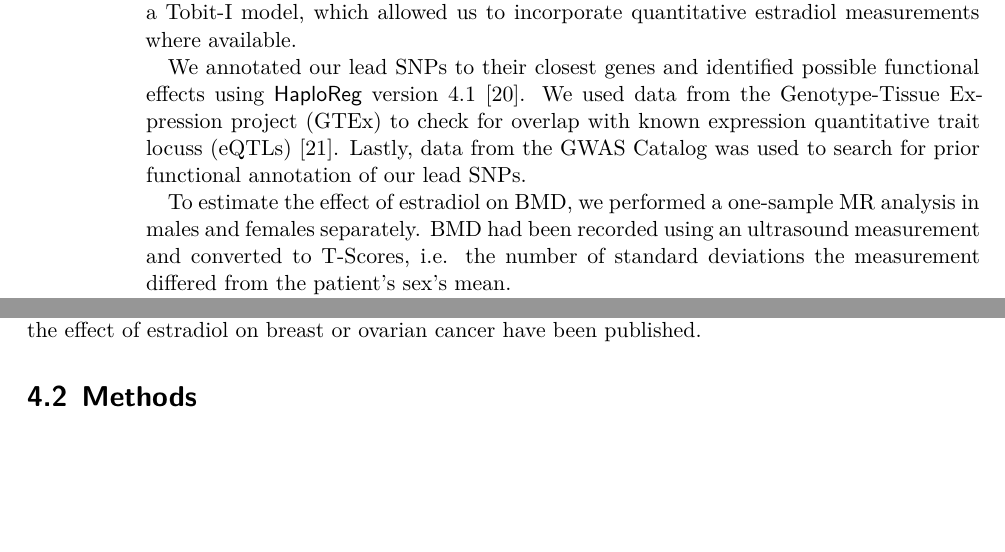
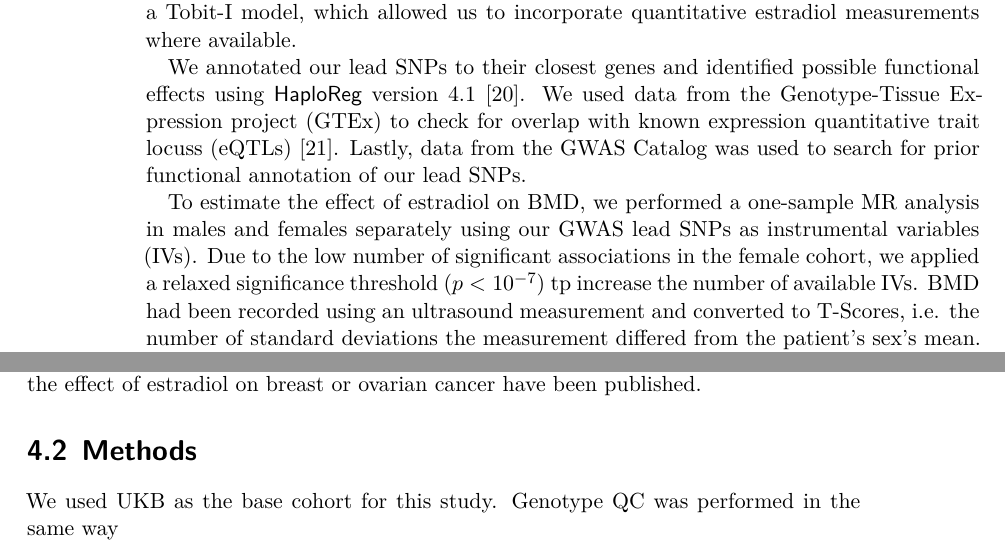
Before and after one commit to Schmytzi/halftime-report, a LaTeX thesis (main.tex): two parts of pages 14 and 17 of 33, joined at a grey line, cut so that both start at the same text, the shorter picture padded with empty space. Compiled offline with XeLaTeX.

Commit message:
Added info about relaxed p threshold

```diff
--- a/main.tex
+++ b/main.tex
@@ -215,7 +215,8 @@ We annotated our lead \glspl{snp} to their closest genes and identified possible
 We used data from \gls{gtex} to check for overlap with known \glspl{eqtl} \cite{Carithers2015}.
 Lastly, data from the GWAS Catalog was used to search for prior functional annotation of our lead \glspl{snp}.
 
-To estimate the effect of estradiol on \gls{bmd}, we performed a one-sample \gls{mr} analysis in males and females separately.
+To estimate the effect of estradiol on \gls{bmd}, we performed a one-sample \gls{mr} analysis in males and females separately using our \gls{gwas} lead \glspl{snp} as \glspl{iv}.
+Due to the low number of significant associations in the female cohort, we applied a relaxed significance threshold ($p < 10^{-7}$) tp increase the number of available \glspl{iv}.
 \Gls{bmd} had been recorded using an ultrasound measurement and converted to T-Scores, i.e. the number of standard deviations the measurement differed from the patient's sex's mean.
 
 The main \gls{mr} analysis was performed using the \textsf{gsmr} package, version 1.0.8 \cite{Zhu2018}, which implements the \gls{gsmr} method.
@@ -294,7 +295,8 @@ In fact, there has been one study that used one \gls{snp} as \gls{iv} to estimat
 No previous \gls{mr} studies concerning the effect of estradiol on breast or ovarian cancer have been published.
 
 \section{Methods}
-
+We used \gls{ukb} as the base cohort for this study.
+Genotype \gls{qc} was performed in the same way
 
 \chapter{Project III}
 
```
